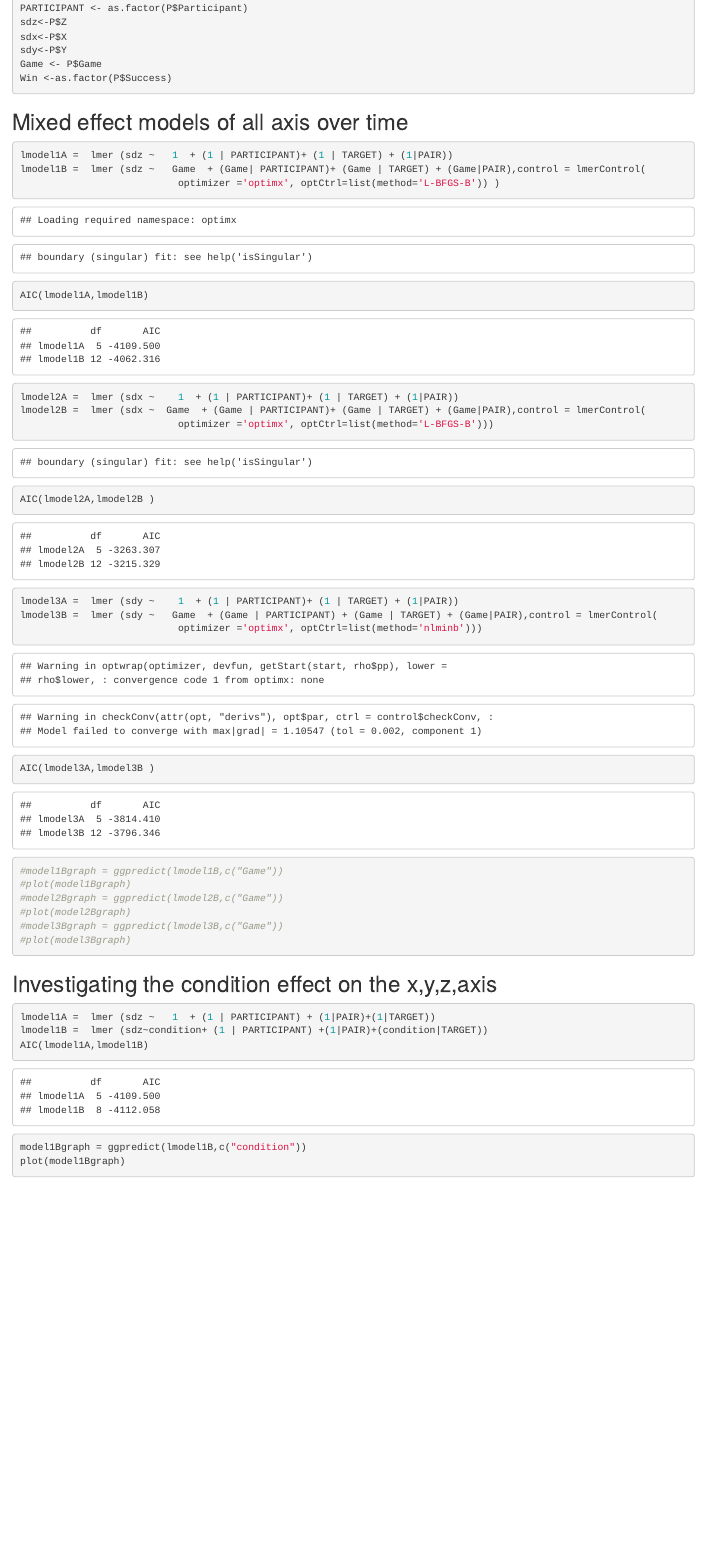
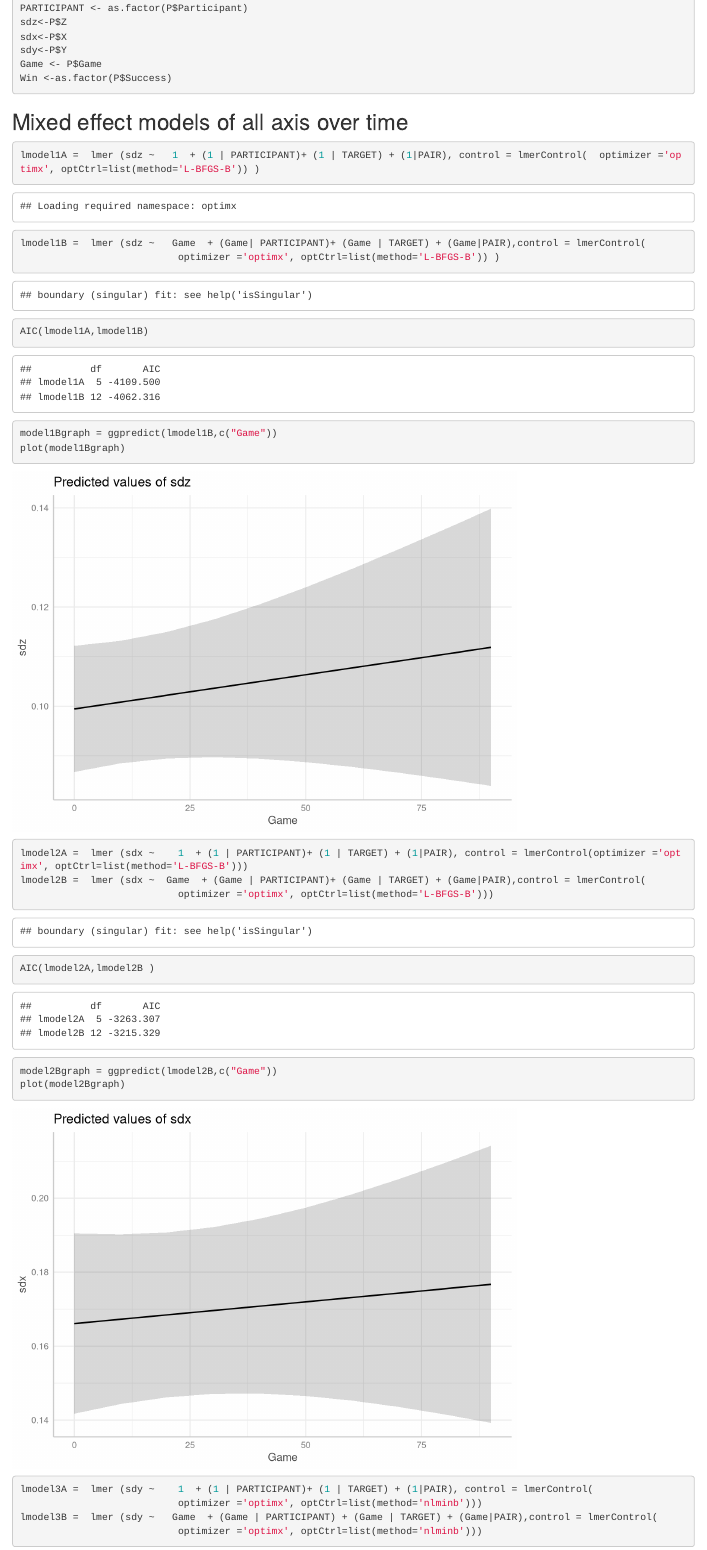
Before and after one commit to Jeunard19/Thesis_Datacollection, an R Markdown document (MixedEffectAnalysis2.Rmd): the page in a window 1100 px wide, from 760 px down. Rendered offline with R 4.5, knitr and Pandoc, with nearby package versions.

Commit message:
small fixes

````diff
--- a/MixedEffectAnalysis2.Rmd
+++ b/MixedEffectAnalysis2.Rmd
@@ -52,27 +52,28 @@ Win <-as.factor(P$Success)
 
 
 ```{r pressure234}
-lmodel1A =  lmer (sdz ~   1  + (1 | PARTICIPANT)+ (1 | TARGET) + (1|PAIR))
+lmodel1A =  lmer (sdz ~   1  + (1 | PARTICIPANT)+ (1 | TARGET) + (1|PAIR), control = lmerControl(  optimizer ='optimx', optCtrl=list(method='L-BFGS-B')) )
 lmodel1B =  lmer (sdz ~   Game  + (Game| PARTICIPANT)+ (Game | TARGET) + (Game|PAIR),control = lmerControl(
                            optimizer ='optimx', optCtrl=list(method='L-BFGS-B')) )
 AIC(lmodel1A,lmodel1B)
+model1Bgraph = ggpredict(lmodel1B,c("Game"))
+plot(model1Bgraph)
 
-lmodel2A =  lmer (sdx ~    1  + (1 | PARTICIPANT)+ (1 | TARGET) + (1|PAIR))
+lmodel2A =  lmer (sdx ~    1  + (1 | PARTICIPANT)+ (1 | TARGET) + (1|PAIR), control = lmerControl(optimizer ='optimx', optCtrl=list(method='L-BFGS-B')))
 lmodel2B =  lmer (sdx ~  Game  + (Game | PARTICIPANT)+ (Game | TARGET) + (Game|PAIR),control = lmerControl(
                            optimizer ='optimx', optCtrl=list(method='L-BFGS-B')))
 AIC(lmodel2A,lmodel2B )
+model2Bgraph = ggpredict(lmodel2B,c("Game"))
+plot(model2Bgraph)
 
-lmodel3A =  lmer (sdy ~    1  + (1 | PARTICIPANT)+ (1 | TARGET) + (1|PAIR))
+lmodel3A =  lmer (sdy ~    1  + (1 | PARTICIPANT)+ (1 | TARGET) + (1|PAIR), control = lmerControl(
+                           optimizer ='optimx', optCtrl=list(method='nlminb')))
 lmodel3B =  lmer (sdy ~   Game  + (Game | PARTICIPANT) + (Game | TARGET) + (Game|PAIR),control = lmerControl(
                            optimizer ='optimx', optCtrl=list(method='nlminb')))
 AIC(lmodel3A,lmodel3B )
 
-#model1Bgraph = ggpredict(lmodel1B,c("Game"))
-#plot(model1Bgraph)
-#model2Bgraph = ggpredict(lmodel2B,c("Game"))
-#plot(model2Bgraph)
-#model3Bgraph = ggpredict(lmodel3B,c("Game"))
-#plot(model3Bgraph)
+model3Bgraph = ggpredict(lmodel3B,c("Game"))
+plot(model3Bgraph)
 
 
 ```
````
Also changed, not shown: MixedEffectAnalysis2.html, MixedEffectAnalysis2.Rmd (1 more changed lines).
